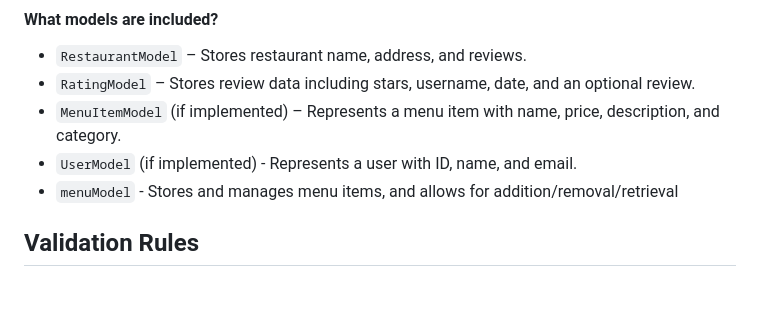
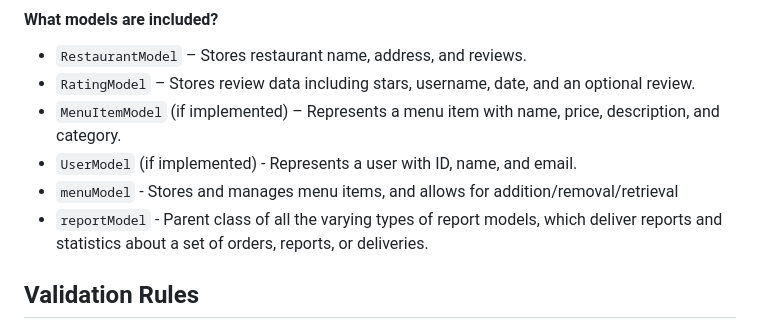
Before and after one commit to aiwhoo/ForceFoodGood, a Markdown page: README.md, the part around the change. Rendered like a GitHub page; blank space fills up the shorter version.

```diff
--- a/README.md
+++ b/README.md
@@ -127,6 +127,7 @@ The test results will display on the page.
 - `MenuItemModel` (if implemented) – Represents a menu item with name, price, description, and category.
 - `UserModel` (if implemented) - Represents a user with ID, name, and email.
 - `menuModel` - Stores and manages menu items, and allows for addition/removal/retrieval
+- `reportModel` - Parent class of all the varying types of report models, which deliver reports and statistics about a set of orders, reports, or deliveries.
 
 ## Validation Rules
 To ensure data integrity and prevent invalid inputs, the following validation rules are enforced in the application.
```
